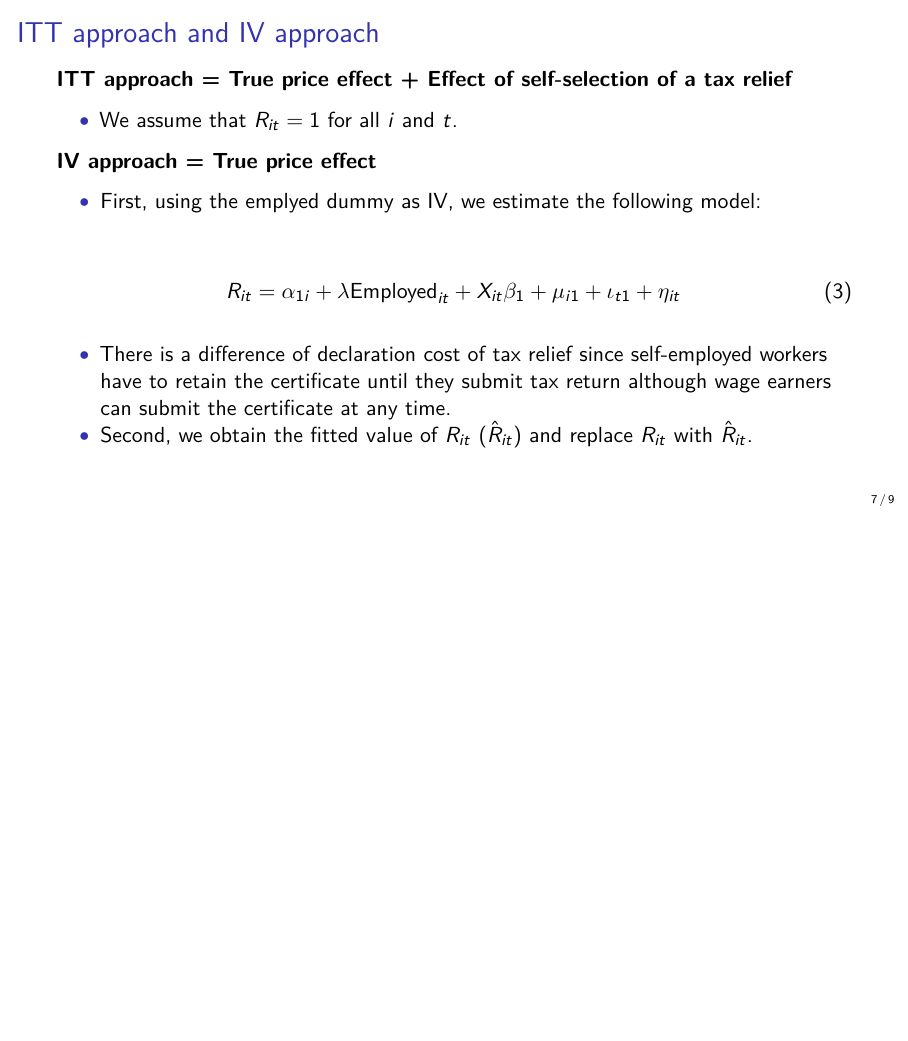
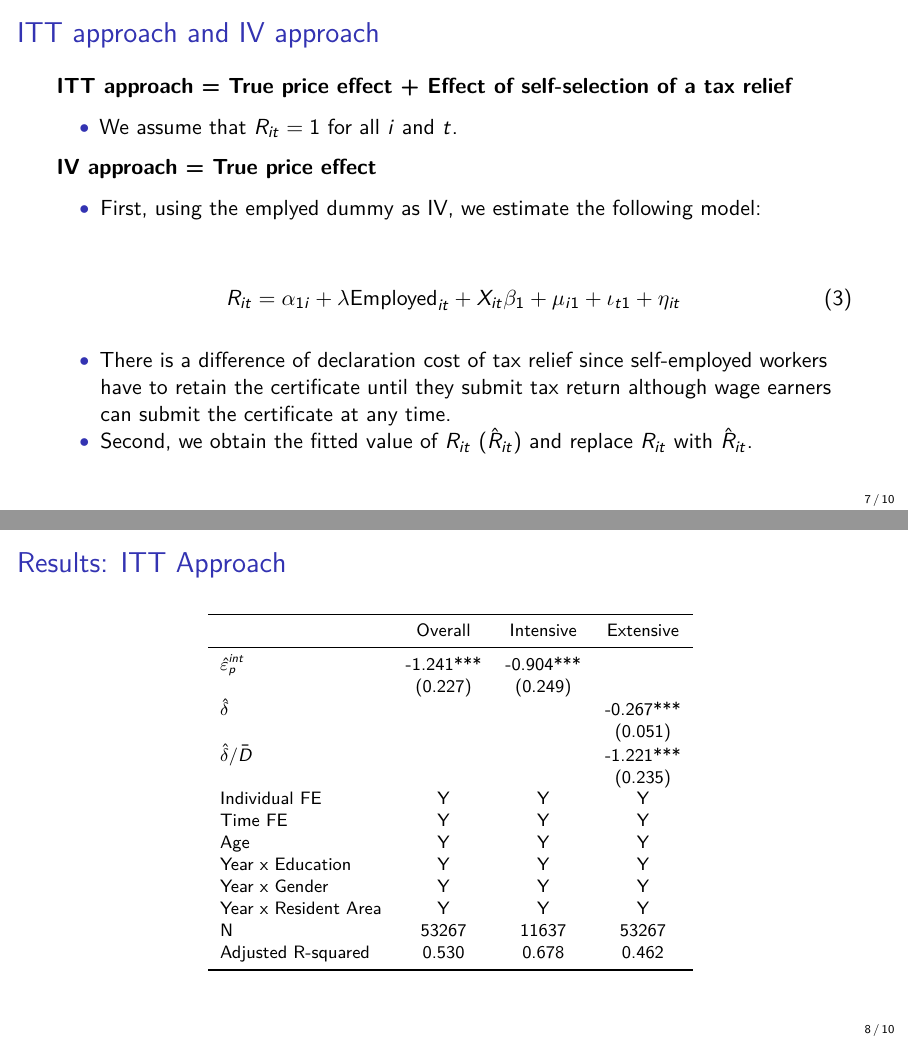
Before and after one commit to KatoPachi/NASTAB, LaTeX slides (report/slide.tex): page 7 of 9 before the commit and pages 7 and 8 of 10 after it, the two joined at a grey line, the shorter picture padded with empty space. Compiled offline with pdfLaTeX.

Commit message:
2-elasticity.Rmdのスライドを追加 - #64

```diff
--- a/report/slide.tex
+++ b/report/slide.tex
@@ -323,6 +323,35 @@ D_{it} =  \delta R_{it} \ln p_{it} +\gamma \ln y_{it} + X_{it}\beta +\mu_i  +\io
 \item
   Second, we obtain the fitted value of \(R_{it}\) (\(\hat{R}_{it}\)) and replace \(R_{it}\) with \(\hat{R}_{it}\).
 \end{itemize}
+\end{frame}
+
+\begin{frame}{Results: ITT Approach}
+\protect\hypertarget{results-itt-approach}{}
+\begin{table}
+\centering\begingroup\fontsize{9}{11}\selectfont
+
+\begin{tabular}{lccc}
+\toprule
+ & Overall & Intensive & Extensive\\
+\midrule
+$\hat{\varepsilon}_p^{int}$ & -1.241*** & -0.904*** & \\
+ & (0.227) & (0.249) & \\
+$\hat{\delta}$ &  &  & -0.267***\\
+ &  &  & (0.051)\\
+$\hat{\delta}/\bar{D}$ &  &  & -1.221***\\
+ &  &  & (0.235)\\
+Individual FE & Y & Y & Y\\
+Time FE & Y & Y & Y\\
+Age & Y & Y & Y\\
+Year x Education & Y & Y & Y\\
+Year x Gender & Y & Y & Y\\
+Year x Resident Area & Y & Y & Y\\
+N & 53267 & 11637 & 53267\\
+Adjusted R-squared & 0.530 & 0.678 & 0.462\\
+\bottomrule
+\end{tabular}
+\endgroup{}
+\end{table}
 
 \clearpage
 \end{frame}
```
Also changed, not shown: report/slide.pdf, report/slide_files/figure-beamer/SummaryPriceChange-1.pdf, 2 other files.
